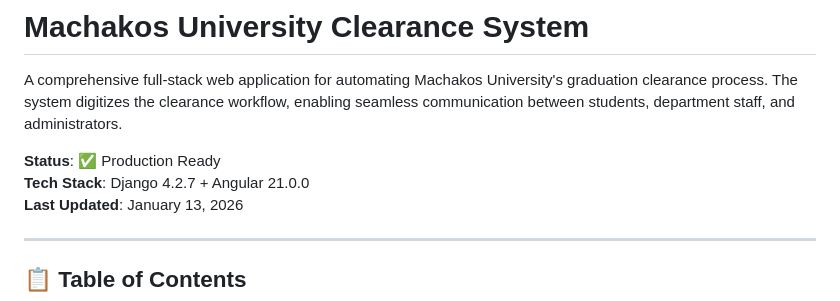
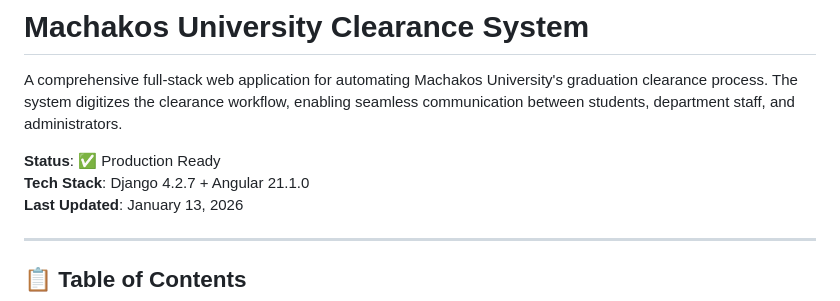
Before and after one commit to MukuaStephen/MksU-Clearance-System, a Markdown page: README.md, the part around the change. GitHub-like rendering.

Commit message:
Updated README documentation

```diff
--- a/README.md
+++ b/README.md
@@ -3,7 +3,7 @@
 A comprehensive full-stack web application for automating Machakos University's graduation clearance process. The system digitizes the clearance workflow, enabling seamless communication between students, department staff, and administrators.
 
 **Status**: ✅ Production Ready
-**Tech Stack**: Django 4.2.7 + Angular 21.0.0
+**Tech Stack**: Django 4.2.7 + Angular 21.1.0
 **Last Updated**: January 13, 2026
 
 ---
```
